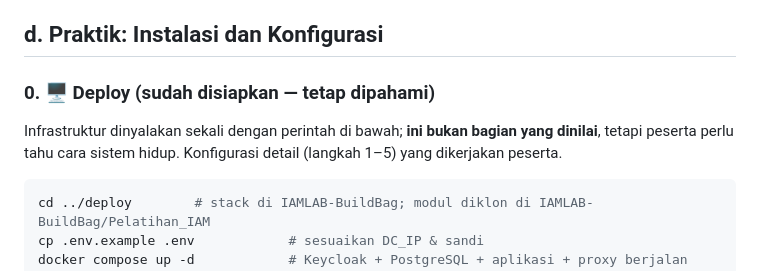
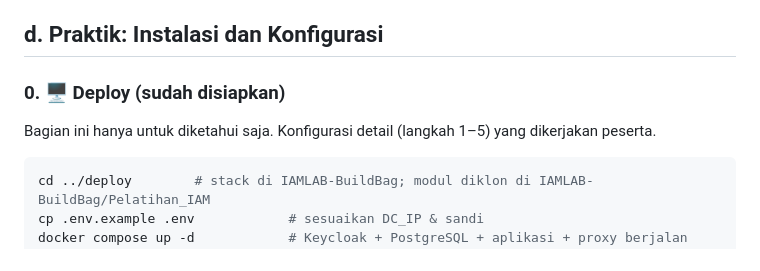
Before and after one commit to rhozaq992/pelatihan-iam-lab, a Markdown page: sesi-2-sso-mfa/README.md, the part around the change. Rendered like a GitHub page.

Commit message:
Clarify deployment instructions in README
Updated deployment section to clarify its purpose and removed unnecessary details.

````diff
--- a/sesi-2-sso-mfa/README.md
+++ b/sesi-2-sso-mfa/README.md
@@ -83,10 +83,8 @@ panggung mana yang boleh dimasuki.
 
 ## d. Praktik: Instalasi dan Konfigurasi
 
-### 0. 🖥️ Deploy (sudah disiapkan — tetap dipahami)
-Infrastruktur dinyalakan sekali dengan perintah di bawah; **ini bukan bagian yang
-dinilai**, tetapi peserta perlu tahu cara sistem hidup. Konfigurasi detail (langkah
-1–5) yang dikerjakan peserta.
+### 0. 🖥️ Deploy (sudah disiapkan)
+Bagian ini hanya untuk diketahui saja. Konfigurasi detail (langkah 1–5) yang dikerjakan peserta.
 ```bash
 cd ../deploy        # stack di IAMLAB-BuildBag; modul diklon di IAMLAB-BuildBag/Pelatihan_IAM
 cp .env.example .env            # sesuaikan DC_IP & sandi
````
